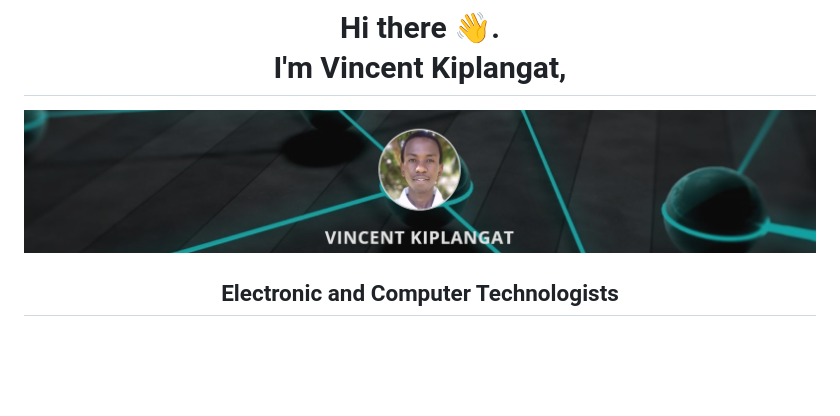
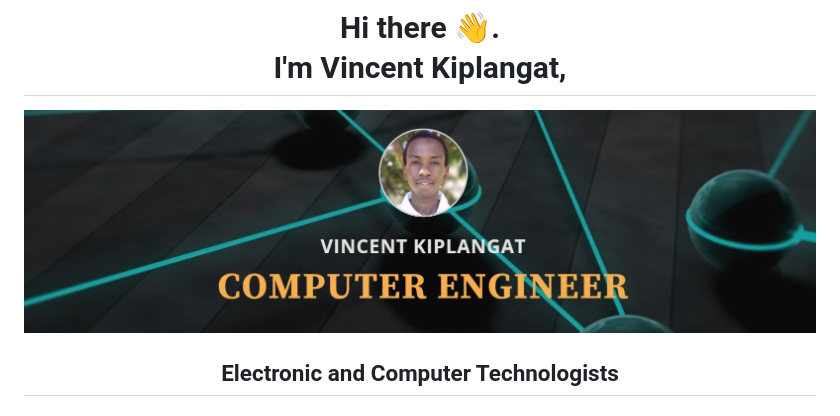
Before and after one commit to VincentKiplangat/VincentKiplangat, a Markdown page: README.md, the part around the change. GitHub-like rendering; blank space fills up the shorter version.

Commit message:
Vincent Kiplangat
Want to know more about what I do, feel free to check out and contact me. JUST DO IT✔️
. NO HUMAN IS LIMITED🏃‍♂️

```diff
--- a/README.md
+++ b/README.md
@@ -1,5 +1,5 @@
 # <div align="center">Hi there 👋. <br/> I'm Vincent Kiplangat,</div>
-![alt text](breadcrum.jpg)
+![alt text](breadcrum.png)
 ## <div align="center">Electronic and Computer Technologists</div>
 ######
 #### -I'm a dedicated Data Scientist passionate about uncovering insights from complex datasets. I'm here to share my expertise from data analysis to machine learning. Whether you're a data enthusiast, a business owner, or simply curious, I've got you covered. Let's dive into the world of data science together!
```
